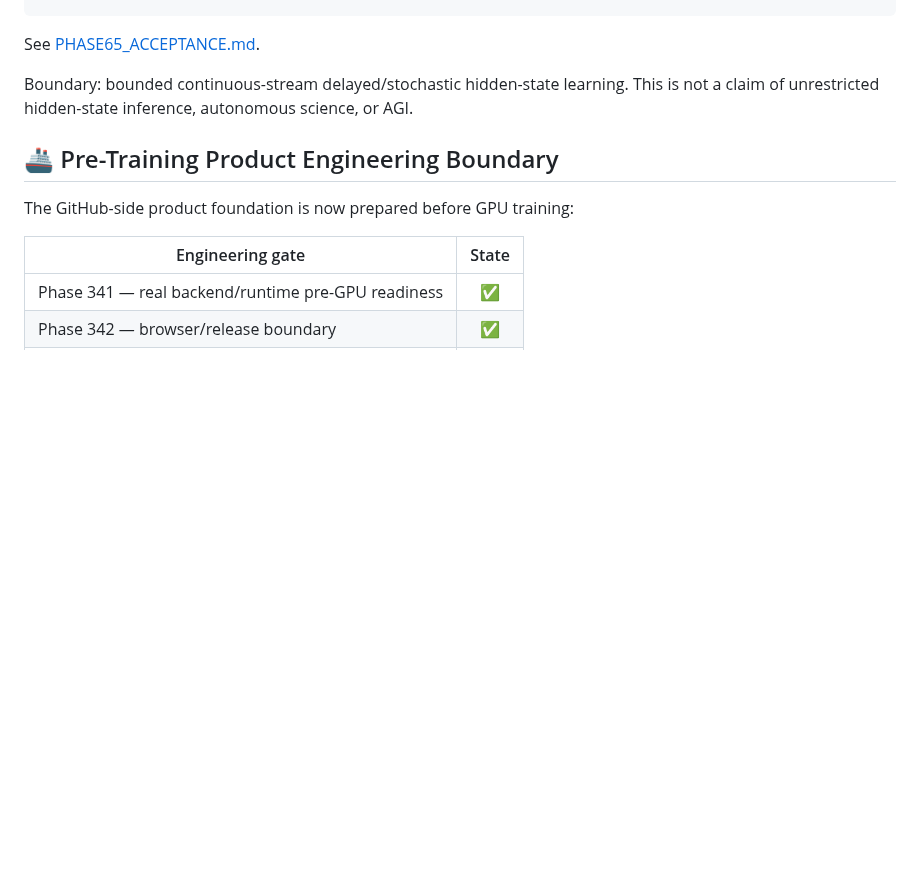
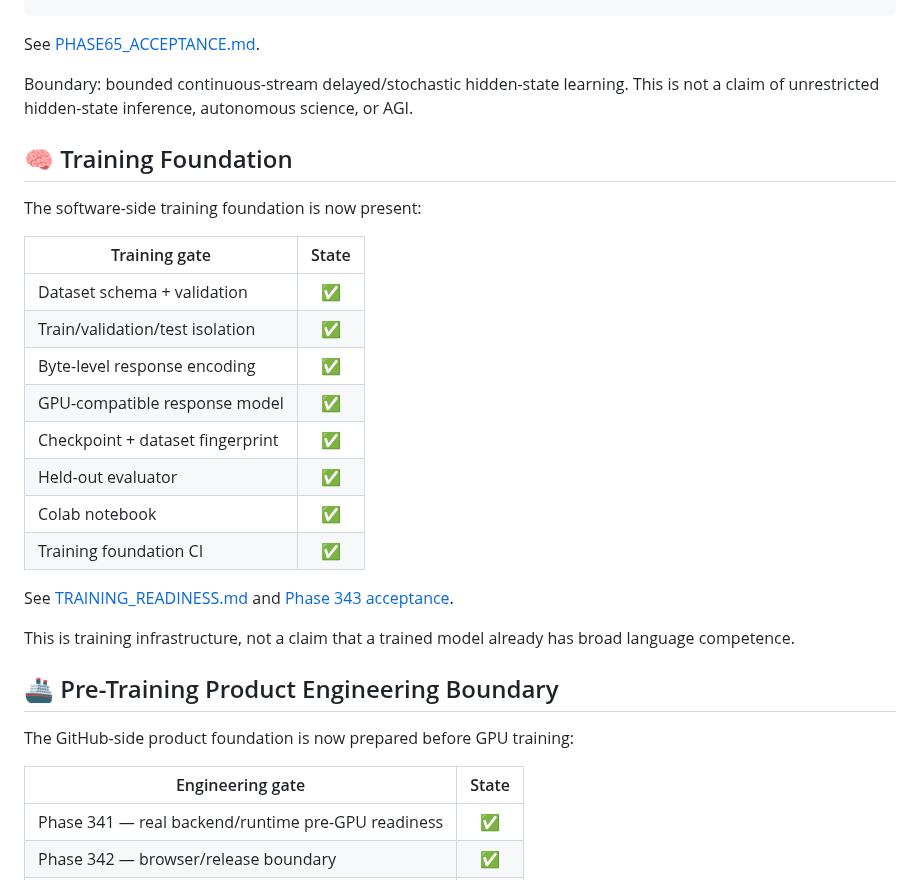
Before and after one commit to realahmad07/Mirror-7, a Markdown page: README.md, the part around the change. GitHub-like rendering; blank space fills up the shorter version.

Commit message:
Document Mirror 7 training foundation

```diff
--- a/README.md
+++ b/README.md
@@ -637,6 +637,25 @@ See [PHASE65_ACCEPTANCE.md](./PHASE65_ACCEPTANCE.md).
 Boundary: bounded continuous-stream delayed/stochastic hidden-state learning. This is not a claim of unrestricted hidden-state inference, autonomous science, or AGI.
 
 
+## 🧠 Training Foundation
+
+The software-side training foundation is now present:
+
+| Training gate | State |
+|---|:---:|
+| Dataset schema + validation | ✅ |
+| Train/validation/test isolation | ✅ |
+| Byte-level response encoding | ✅ |
+| GPU-compatible response model | ✅ |
+| Checkpoint + dataset fingerprint | ✅ |
+| Held-out evaluator | ✅ |
+| Colab notebook | ✅ |
+| Training foundation CI | ✅ |
+
+See [TRAINING_READINESS.md](./TRAINING_READINESS.md) and [Phase 343 acceptance](./phase343_training_foundation/PHASE343_ACCEPTANCE.md).
+
+This is training infrastructure, not a claim that a trained model already has broad language competence.
+
 ## 🚢 Pre-Training Product Engineering Boundary
 
 The GitHub-side product foundation is now prepared before GPU training:
```
